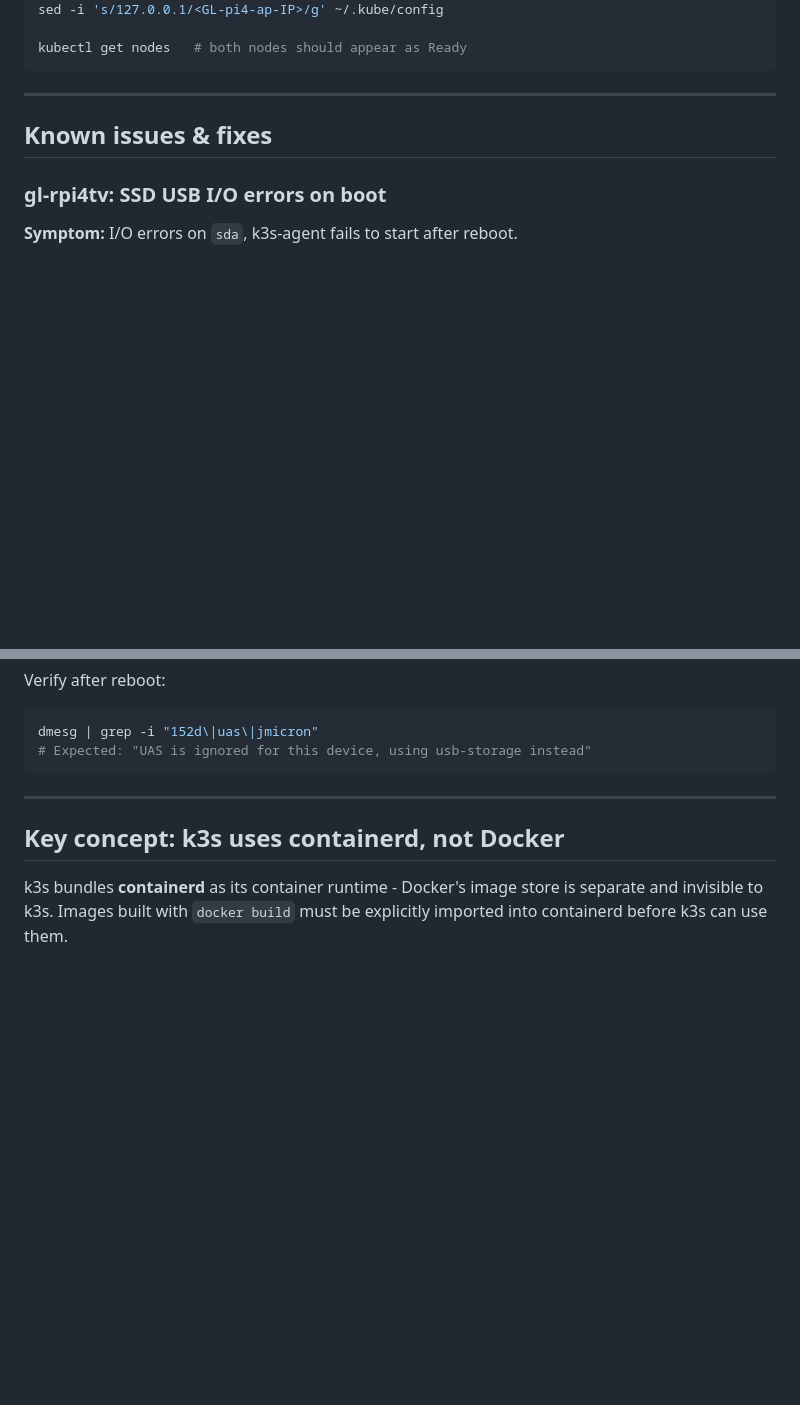
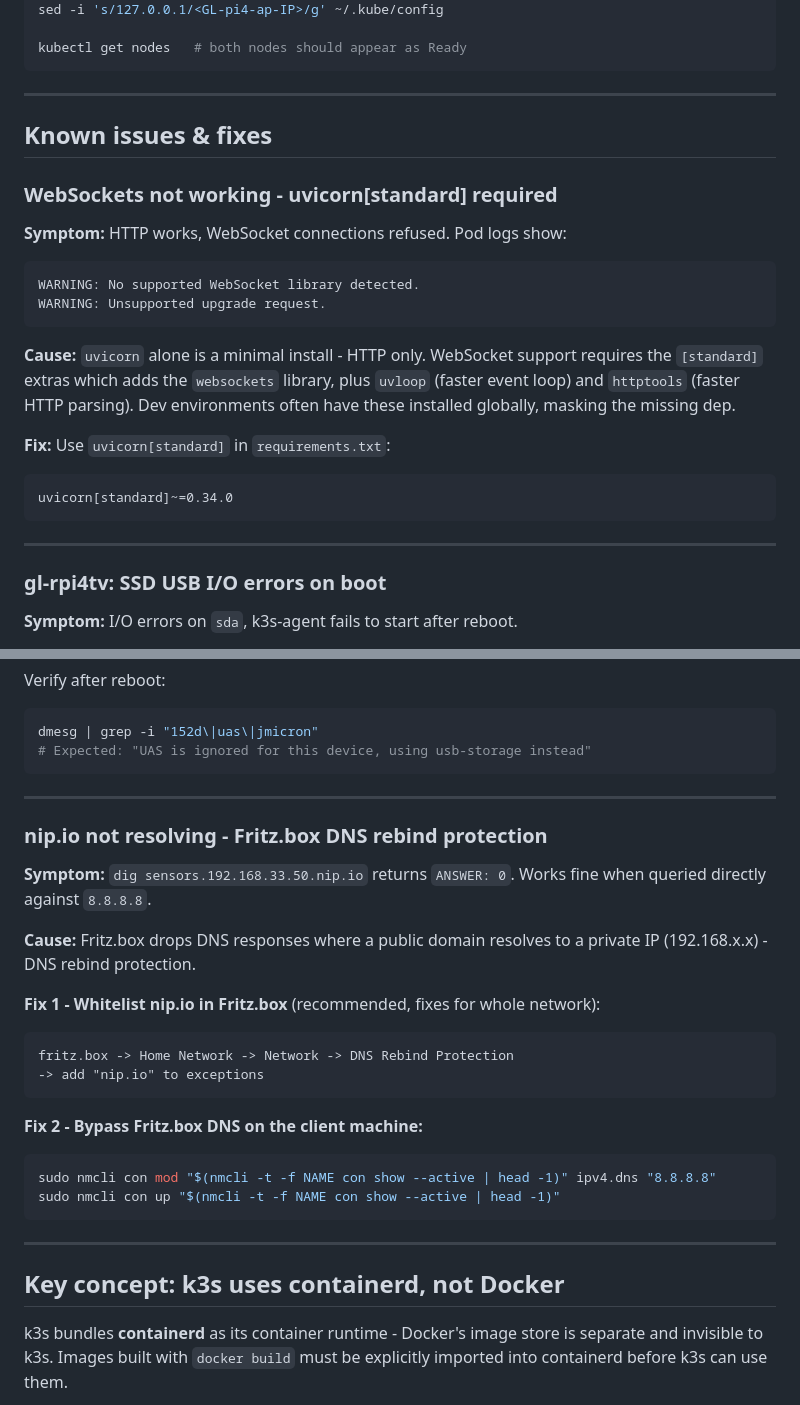
Before and after one commit to glls/sensors, a Markdown page: k8s/README.md, 2 parts joined by grey strips. Rendered like a GitHub page; blank space fills up the shorter version.

````diff
--- a/k8s/README.md
+++ b/k8s/README.md
@@ -63,6 +63,26 @@ kubectl get nodes   # both nodes should appear as Ready
 
 ## Known issues & fixes
 
+### WebSockets not working - uvicorn[standard] required
+
+**Symptom:** HTTP works, WebSocket connections refused. Pod logs show:
+```
+WARNING: No supported WebSocket library detected.
+WARNING: Unsupported upgrade request.
+```
+
+**Cause:** `uvicorn` alone is a minimal install - HTTP only. WebSocket support
+requires the `[standard]` extras which adds the `websockets` library, plus
+`uvloop` (faster event loop) and `httptools` (faster HTTP parsing).
+Dev environments often have these installed globally, masking the missing dep.
+
+**Fix:** Use `uvicorn[standard]` in `requirements.txt`:
+```
+uvicorn[standard]~=0.34.0
+```
+
+---
+
 ### gl-rpi4tv: SSD USB I/O errors on boot
 
 **Symptom:** I/O errors on `sda`, k3s-agent fails to start after reboot.
@@ -84,6 +104,28 @@ Verify after reboot:
 ```sh
 dmesg | grep -i "152d\|uas\|jmicron"
 # Expected: "UAS is ignored for this device, using usb-storage instead"
+```
+
+---
+
+### nip.io not resolving - Fritz.box DNS rebind protection
+
+**Symptom:** `dig sensors.192.168.33.50.nip.io` returns `ANSWER: 0`.
+Works fine when queried directly against `8.8.8.8`.
+
+**Cause:** Fritz.box drops DNS responses where a public domain resolves to a
+private IP (192.168.x.x) - DNS rebind protection.
+
+**Fix 1 - Whitelist nip.io in Fritz.box** (recommended, fixes for whole network):
+```
+fritz.box -> Home Network -> Network -> DNS Rebind Protection
+-> add "nip.io" to exceptions
+```
+
+**Fix 2 - Bypass Fritz.box DNS on the client machine:**
+```sh
+sudo nmcli con mod "$(nmcli -t -f NAME con show --active | head -1)" ipv4.dns "8.8.8.8"
+sudo nmcli con up "$(nmcli -t -f NAME con show --active | head -1)"
 ```
 
 ---
````
